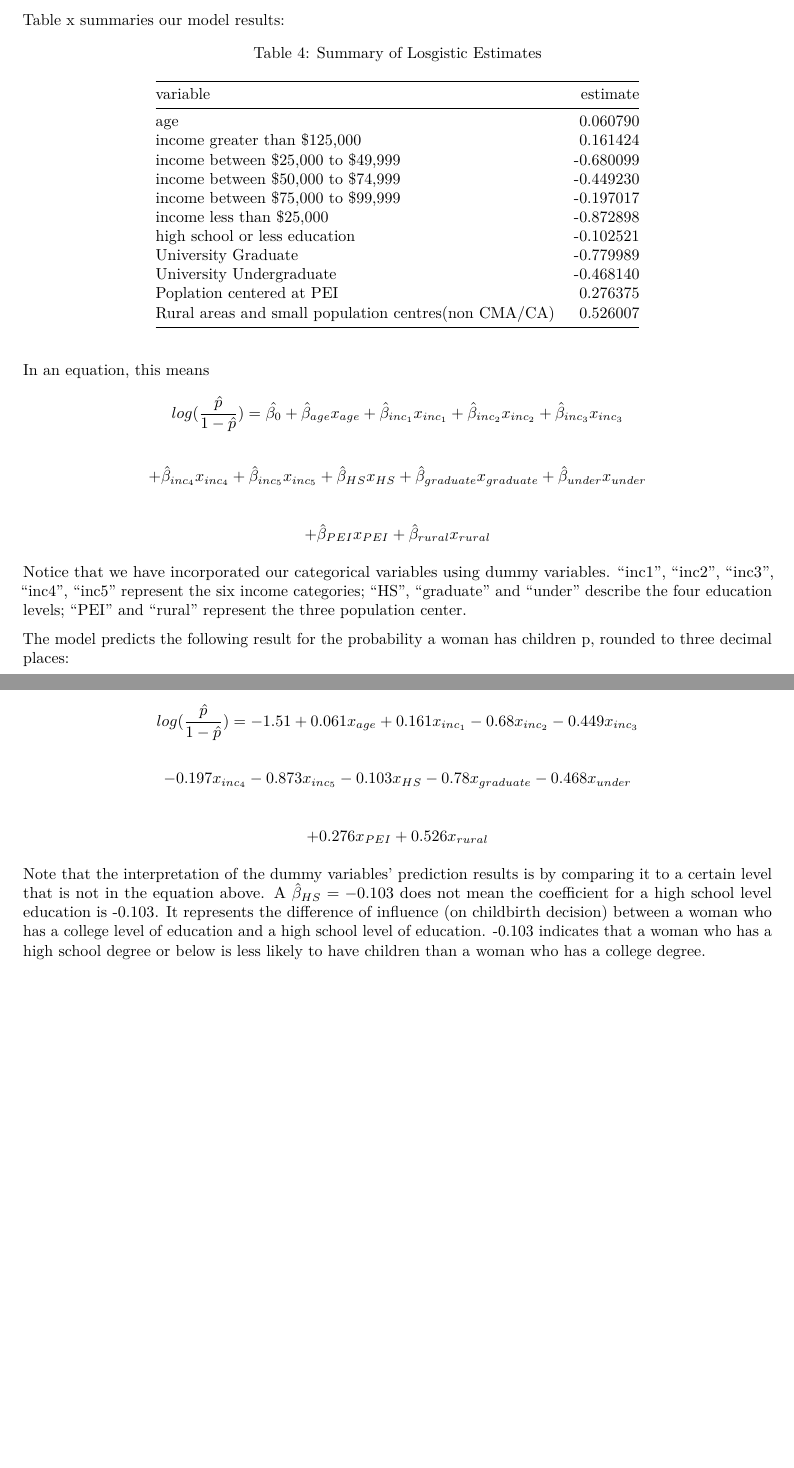
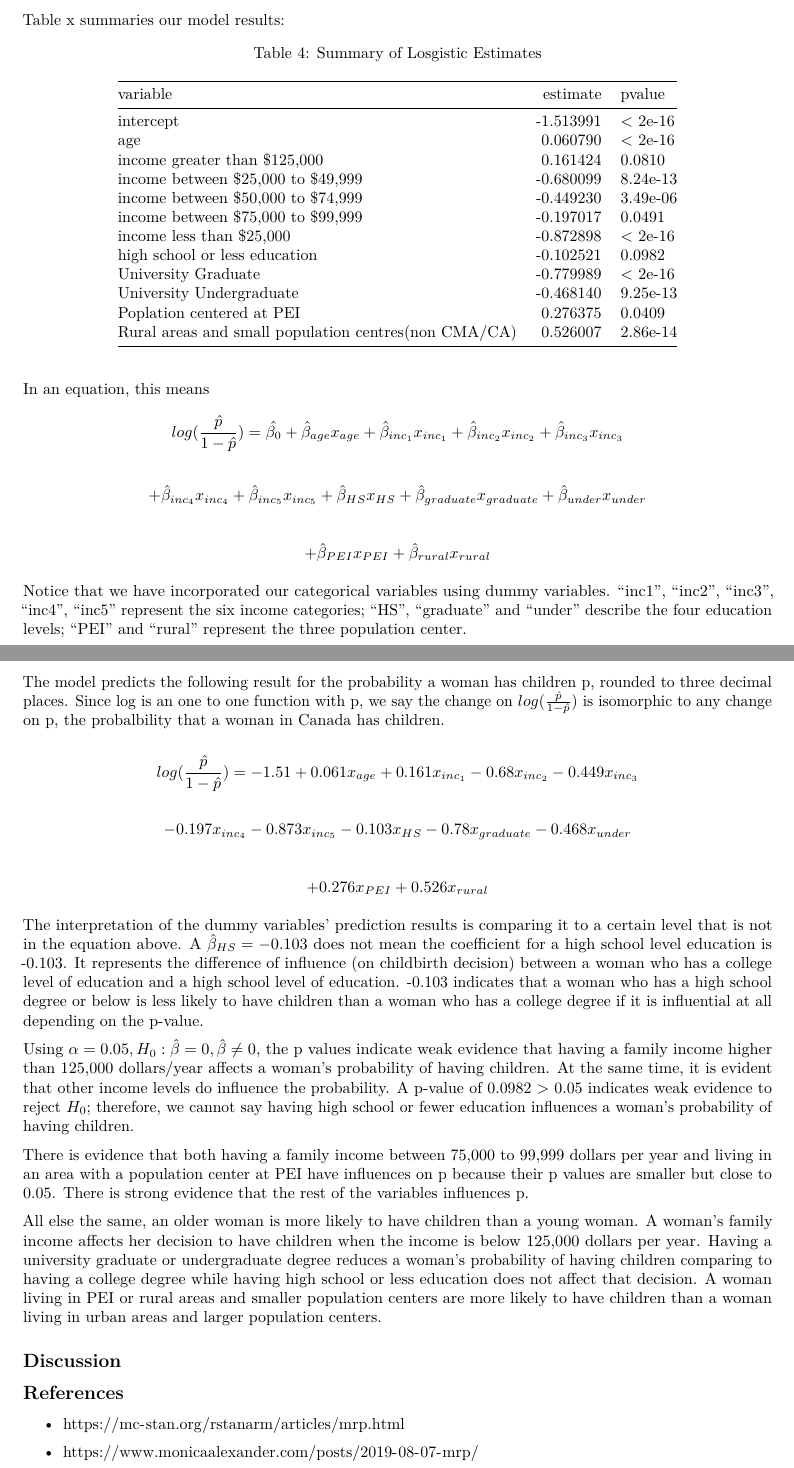
Before and after one commit to STA304-PS3/PS3, an R Markdown document (Outputs/essay.Rmd): two parts of pages 2 and 3 of 4 before the commit and two parts of pages 2 and 3 of 3 after it, joined at a grey line, cut so that both start at the same text, the shorter picture padded with empty space. The pictures show the output file Outputs/essay.pdf that the author committed with the source.

Commit message:
more in results

````diff
--- a/Outputs/essay.Rmd
+++ b/Outputs/essay.Rmd
@@ -92,8 +92,9 @@ Table x summaries our model results:
 
 ```{r}
 my_log_res <- data.frame(
-  variable = c("age", "income greater than $125,000", "income between $25,000 to $49,999", "income between $50,000 to $74,999", "income between $75,000 to $99,999", "income less than $25,000", "high school or less education", "University Graduate", "University Undergraduate","Poplation centered at PEI", "Rural areas and small population centres(non CMA/CA)"),
-  estimate = c(0.060790, 0.161424, -0.680099, -0.449230, -0.197017, -0.872898, -0.102521, -0.779989, -0.468140, 0.276375, 0.526007)
+  variable = c("intercept","age", "income greater than $125,000", "income between $25,000 to $49,999", "income between $50,000 to $74,999", "income between $75,000 to $99,999", "income less than $25,000", "high school or less education", "University Graduate", "University Undergraduate","Poplation centered at PEI", "Rural areas and small population centres(non CMA/CA)"),
+  estimate = c(-1.513991, 0.060790, 0.161424, -0.680099, -0.449230, -0.197017, -0.872898, -0.102521, -0.779989, -0.468140, 0.276375, 0.526007),
+  pvalue = c("< 2e-16", "< 2e-16", "0.0810", "8.24e-13", "3.49e-06", "0.0491", "< 2e-16", "0.0982", "< 2e-16", "9.25e-13", "0.0409", "2.86e-14" )
 )
 
 kable(my_log_res, caption = "Summary of Losgistic Estimates",
@@ -115,7 +116,7 @@ $$
 
 Notice that we have incorporated our categorical variables using dummy variables. “inc1”, “inc2”, “inc3”, “inc4”, “inc5” represent the six income categories; "HS”,  "graduate" and "under" describe the four education levels; "PEI" and "rural" represent the three population center.
 
-The model predicts the following result for the probability a woman has children p, rounded to three decimal places:
+The model predicts the following result for the probability a woman has children p, rounded to three decimal places. Since log is an one to one function with p, we say the change on $log(\frac{\hat{p}}{1-\hat{p}})$ is isomorphic to any change on p, the probalbility that a woman in Canada has children.
 
 $$
 log(\frac{\hat{p}}{1-\hat{p}})= -1.51 +0.061x_{age}+0.161x_{inc_1}-0.68x_{inc_2}-0.449x_{inc_3}
@@ -129,9 +130,16 @@ $$
 +0.276x_{PEI}+0.526x_{rural}
 $$
 
-Note that the interpretation of the dummy variables’ prediction results is by comparing it to a certain level that is not in the equation above. A $\hat{\beta}_{HS} = -0.103$ does not mean the coefficient for a high school level education is -0.103. It represents the difference of influence (on childbirth decision) between a woman who has a college level of education and a high school level of education. -0.103  indicates that a woman who has a high school degree or below is less likely to have children than a woman who has a college degree.
+The interpretation of the dummy variables’ prediction results is comparing it to a certain level that is not in the equation above. A $\hat{\beta}_{HS} = -0.103$ does not mean the coefficient for a high school level education is -0.103. It represents the difference of influence (on childbirth decision) between a woman who has a college level of education and a high school level of education. -0.103  indicates that a woman who has a high school degree or below is less likely to have children than a woman who has a college degree if it is influential at all depending on the p-value.
 
-```{r}
+Using $\alpha = 0.05, H_0: \hat{\beta} = 0, \hat{\beta} \neq0$,
+the p values indicate weak evidence that having a family income higher than 125,000 dollars/year affects a woman's probability of having children. At the same time, it is evident that other income levels do influence the probability. A p-value of 0.0982 > 0.05 indicates weak evidence to reject $H_0$; therefore, we cannot say having high school or fewer education influences a woman's probability of having children.
+
+There is evidence that both having a family income between 75,000 to 99,999 dollars per year and living in an area with a population center at PEI have influences on p because their p values are smaller but close to 0.05. There is strong evidence that the rest of the variables influences p.
+
+All else the same, an older woman is more likely to have children than a young woman. A woman's family income affects her decision to have children when the income is below 125,000 dollars per year. Having a university graduate or undergraduate degree reduces a woman's probability of having children comparing to having a college degree while having high school or less education does not affect that decision. A woman living in PEI or rural areas and smaller population centers are more likely to have children than a woman living in urban areas and larger population centers.
+
+```{r, include = FALSE}
 summary(my_logit_dd)
 ```
 
````
Also changed, not shown: Outputs/essay.pdf.
